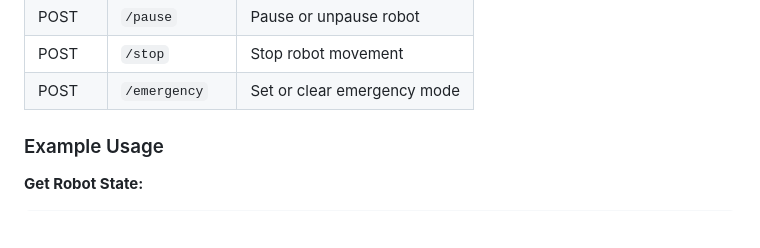
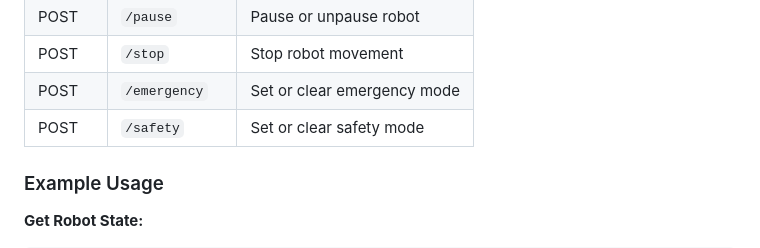
Before and after one commit to moubarakmarc/YaniBot, a Markdown page: README.md, the part around the change. Rendered like a GitHub page; blank space fills up the shorter version.

Commit message:
small update in readme

```diff
--- a/README.md
+++ b/README.md
@@ -112,6 +112,7 @@ It provides real-time visualization, manual and automated joint control, and mot
 | POST   | `/pause`    | Pause or unpause robot         |
 | POST   | `/stop`     | Stop robot movement            |
 | POST   | `/emergency`| Set or clear emergency mode    |
+| POST   | `/safety`   | Set or clear safety mode       |
 
 ### Example Usage
 
```
